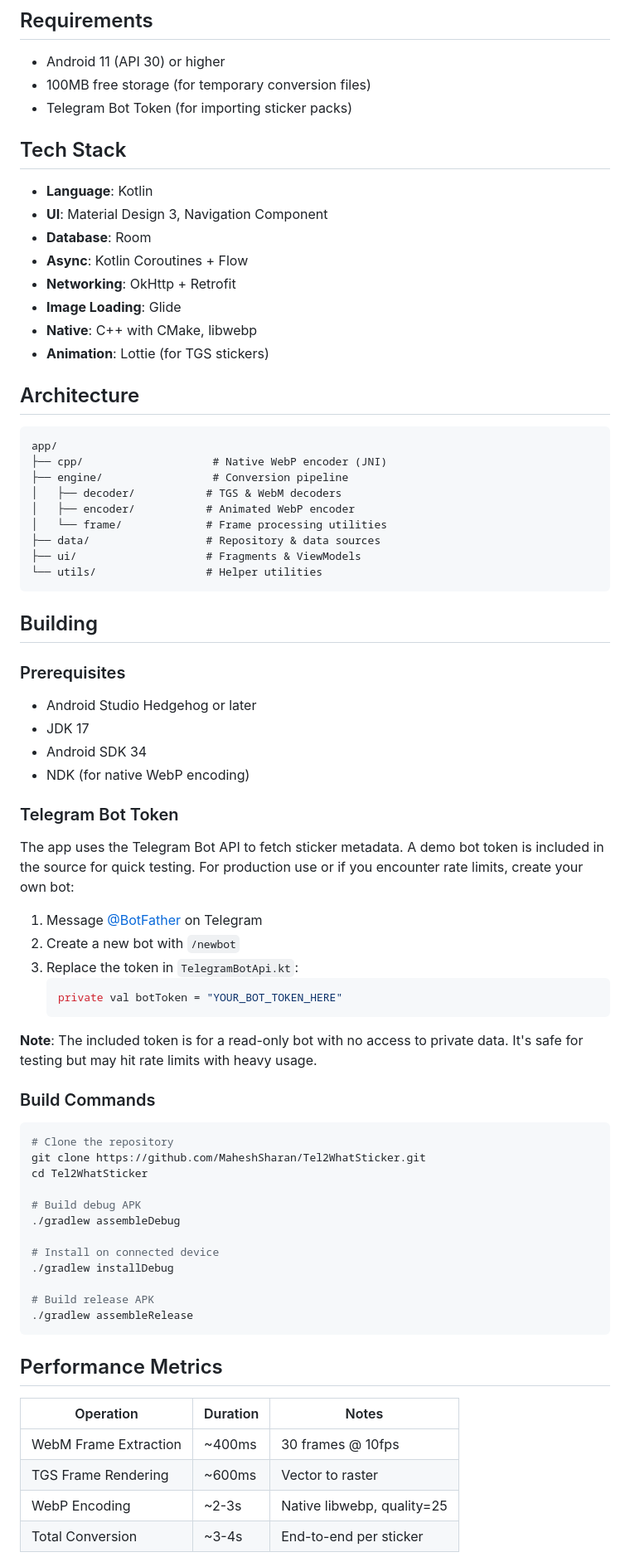
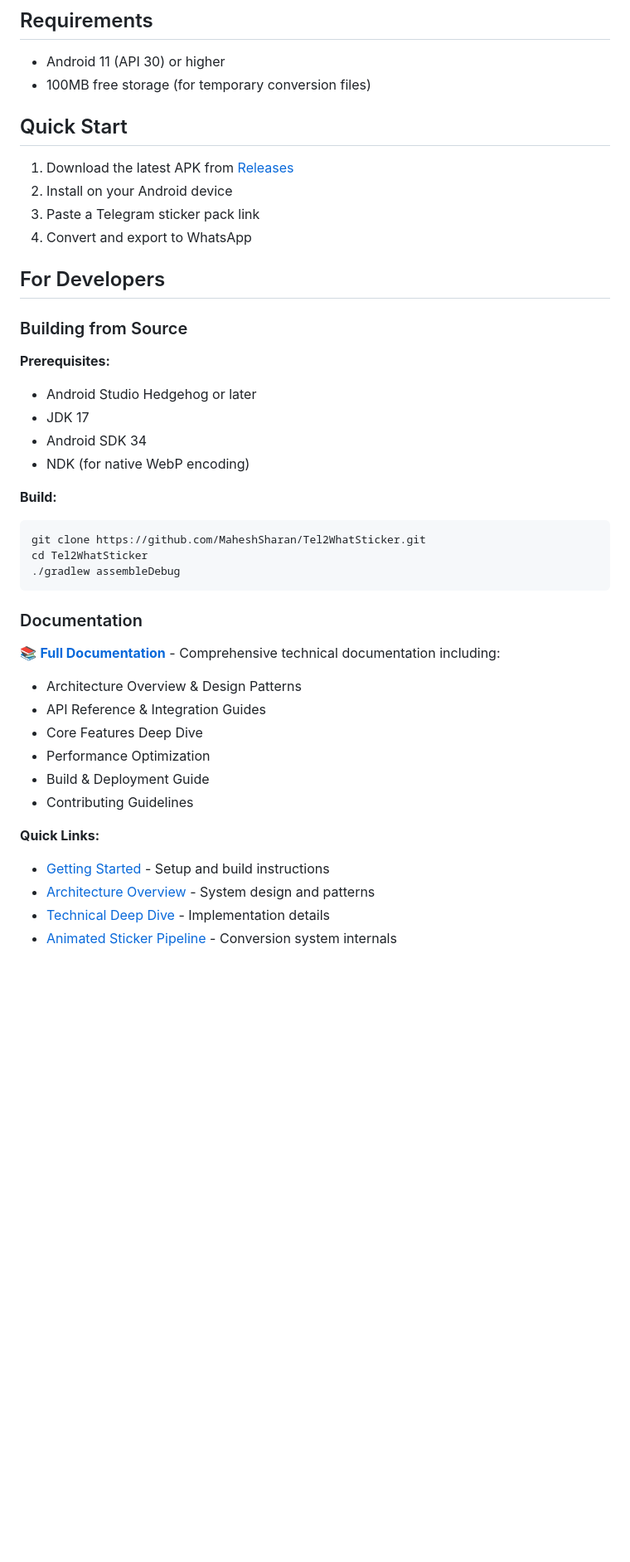
Before and after one commit to MaheshSharan/Tel2WhatSticker, a Markdown page: README.md, the part around one of its changes. Shown at 83% size. Rendered like a GitHub page; blank space fills up the shorter version.

Commit message:
Simplify README and add comprehensive documentation structure

````diff
--- a/README.md
+++ b/README.md
@@ -82,77 +82,45 @@ Your privacy matters. This app is built with transparency and user trust as core
 
 - Android 11 (API 30) or higher
 - 100MB free storage (for temporary conversion files)
-- Telegram Bot Token (for importing sticker packs)
 
-## Tech Stack
+## Quick Start
 
-- **Language**: Kotlin
-- **UI**: Material Design 3, Navigation Component
-- **Database**: Room
-- **Async**: Kotlin Coroutines + Flow
-- **Networking**: OkHttp + Retrofit
-- **Image Loading**: Glide
-- **Native**: C++ with CMake, libwebp
-- **Animation**: Lottie (for TGS stickers)
+1. Download the latest APK from [Releases](https://github.com/MaheshSharan/Tel2WhatSticker/releases)
+2. Install on your Android device
+3. Paste a Telegram sticker pack link
+4. Convert and export to WhatsApp
 
-## Architecture
+## For Developers
 
-```
-app/
-├── cpp/                    # Native WebP encoder (JNI)
-├── engine/                 # Conversion pipeline
-│   ├── decoder/           # TGS & WebM decoders
-│   ├── encoder/           # Animated WebP encoder
-│   └── frame/             # Frame processing utilities
-├── data/                  # Repository & data sources
-├── ui/                    # Fragments & ViewModels
-└── utils/                 # Helper utilities
-```
+### Building from Source
 
-## Building
-
-### Prerequisites
-
+**Prerequisites:**
 - Android Studio Hedgehog or later
 - JDK 17
 - Android SDK 34
 - NDK (for native WebP encoding)
 
-### Telegram Bot Token
-
-The app uses the Telegram Bot API to fetch sticker metadata. A demo bot token is included in the source for quick testing. For production use or if you encounter rate limits, create your own bot:
-
-1. Message [@BotFather](https://t.me/BotFather) on Telegram
-2. Create a new bot with `/newbot`
-3. Replace the token in `TelegramBotApi.kt`:
-   ```kotlin
-   private val botToken = "YOUR_BOT_TOKEN_HERE"
-   ```
-
-**Note**: The included token is for a read-only bot with no access to private data. It's safe for testing but may hit rate limits with heavy usage.
-
-### Build Commands
+**Build:**
 
 ```bash
-# Clone the repository
 git clone https://github.com/MaheshSharan/Tel2WhatSticker.git
 cd Tel2WhatSticker
-
-# Build debug APK
 ./gradlew assembleDebug
-
-# Install on connected device
-./gradlew installDebug
-
-# Build release APK
-./gradlew assembleRelease
 ```
 
-## Performance Metrics
+### Documentation
 
-| Operation | Duration | Notes |
-|-----------|----------|-------|
-| WebM Frame Extraction | ~400ms | 30 frames @ 10fps |
-| TGS Frame Rendering | ~600ms | Vector to raster |
-| WebP Encoding | ~2-3s | Native libwebp, quality=25 |
-| Total Conversion | ~3-4s | End-to-end per sticker |
+📚 **[Full Documentation](.qoder/repowiki/en/content/)** - Comprehensive technical documentation including:
+- Architecture Overview & Design Patterns
+- API Reference & Integration Guides
+- Core Features Deep Dive
+- Performance Optimization
+- Build & Deployment Guide
+- Contributing Guidelines
+
+**Quick Links:**
+- [Getting Started](.qoder/repowiki/en/content/Getting%20Started.md) - Setup and build instructions
+- [Architecture Overview](.qoder/repowiki/en/content/Architecture%20Overview/) - System design and patterns
+- [Technical Deep Dive](.qoder/repowiki/en/content/Technical%20Deep%20Dive/) - Implementation details
+- [Animated Sticker Pipeline](assets/docs/animated_pipe.md) - Conversion system internals
+
````
Also changed, not shown: other parts of README.md (+10 -0 lines), CONTRIBUTING.md (added, +202 -0 lines).
